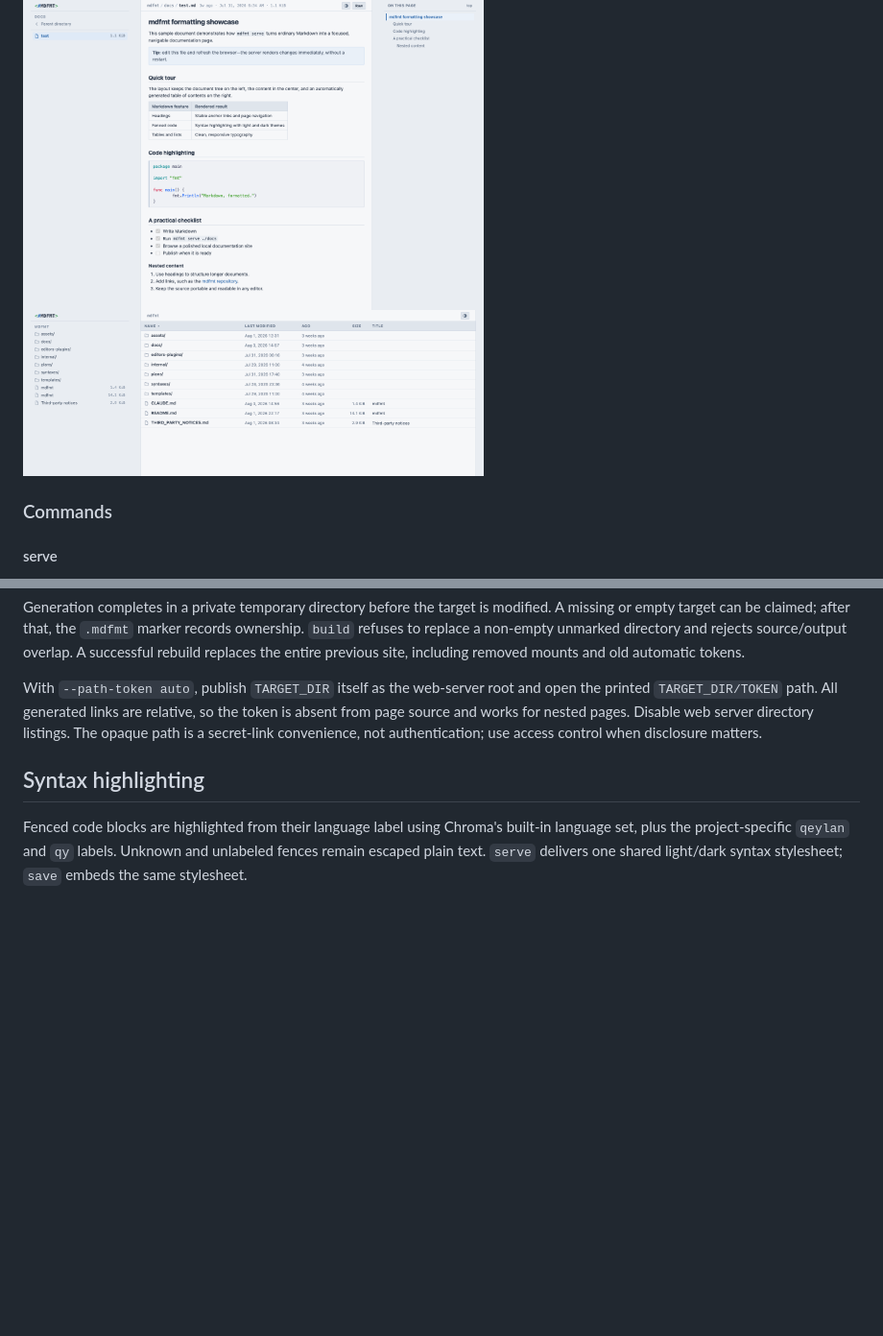
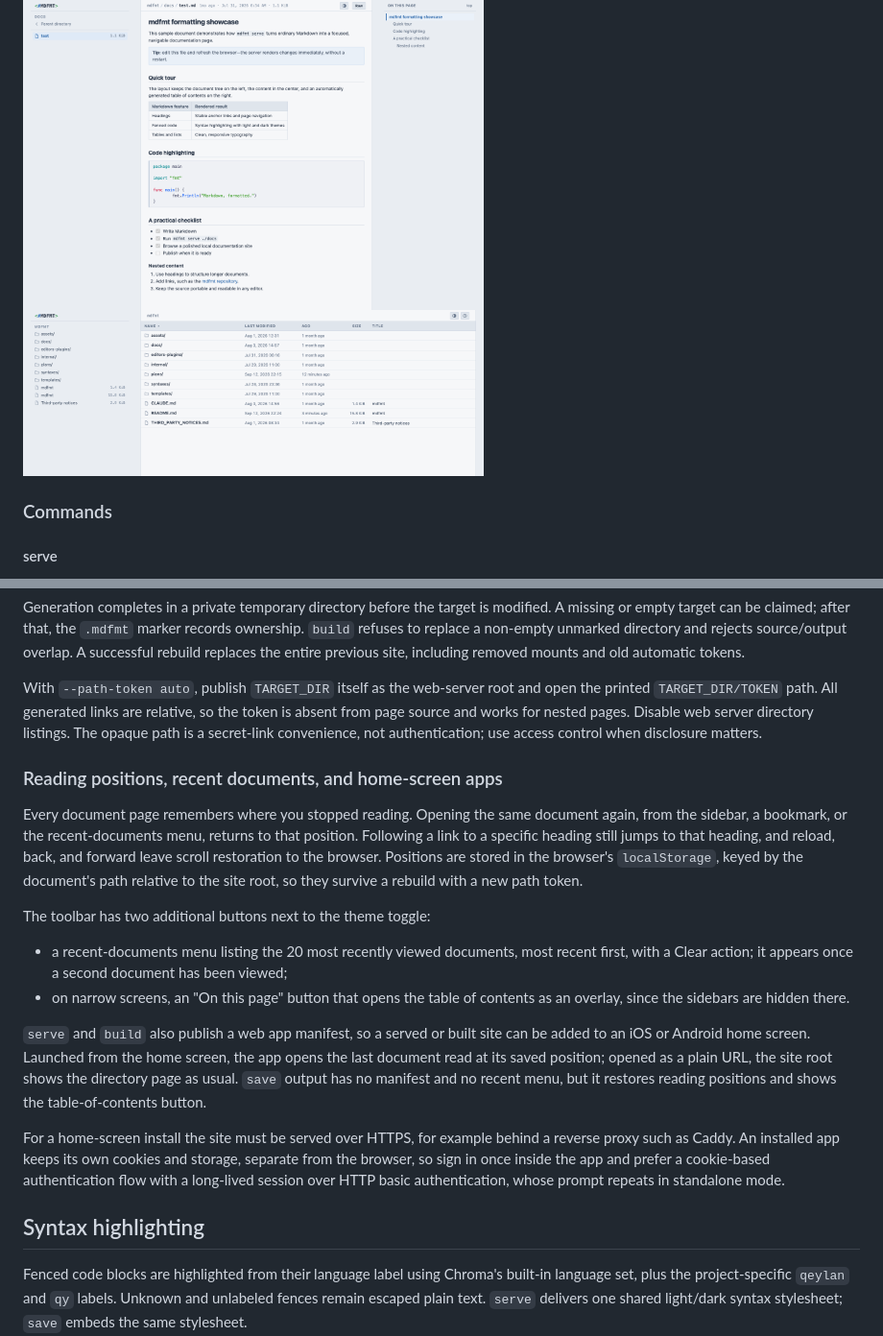
Before and after one commit to voidexpr/mdfmt, a Markdown page: README.md, 2 parts joined by grey strips. Shown at 96% size. GitHub-like rendering; pictures changed too: docs/docs.png, docs/file.png; blank space fills up the shorter version.

```diff
--- a/README.md
+++ b/README.md
@@ -288,6 +288,37 @@ the token is absent from page source and works for nested pages. Disable web
 server directory listings. The opaque path is a secret-link convenience, not
 authentication; use access control when disclosure matters.
 
+### Reading positions, recent documents, and home-screen apps
+
+Every document page remembers where you stopped reading. Opening the same
+document again, from the sidebar, a bookmark, or the recent-documents menu,
+returns to that position. Following a link to a specific heading still jumps
+to that heading, and reload, back, and forward leave scroll restoration to the
+browser. Positions are stored in the browser's `localStorage`, keyed by the
+document's path relative to the site root, so they survive a rebuild with a
+new path token.
+
+The toolbar has two additional buttons next to the theme toggle:
+
+* a recent-documents menu listing the 20 most recently viewed documents,
+  most recent first, with a Clear action; it appears once a second document
+  has been viewed;
+* on narrow screens, an "On this page" button that opens the table of
+  contents as an overlay, since the sidebars are hidden there.
+
+`serve` and `build` also publish a web app manifest, so a served or built site
+can be added to an iOS or Android home screen. Launched from the home screen,
+the app opens the last document read at its saved position; opened as a plain
+URL, the site root shows the directory page as usual. `save` output has no
+manifest and no recent menu, but it restores reading positions and shows the
+table-of-contents button.
+
+For a home-screen install the site must be served over HTTPS, for example
+behind a reverse proxy such as Caddy. An installed app keeps its own cookies
+and storage, separate from the browser, so sign in once inside the app and
+prefer a cookie-based authentication flow with a long-lived session over HTTP
+basic authentication, whose prompt repeats in standalone mode.
+
 ## Syntax highlighting
 
 Fenced code blocks are highlighted from their language label using Chroma's
```
Also changed, not shown: plans/feature_ios_resume_reading.md (+15 -11 lines), 8 other files.
